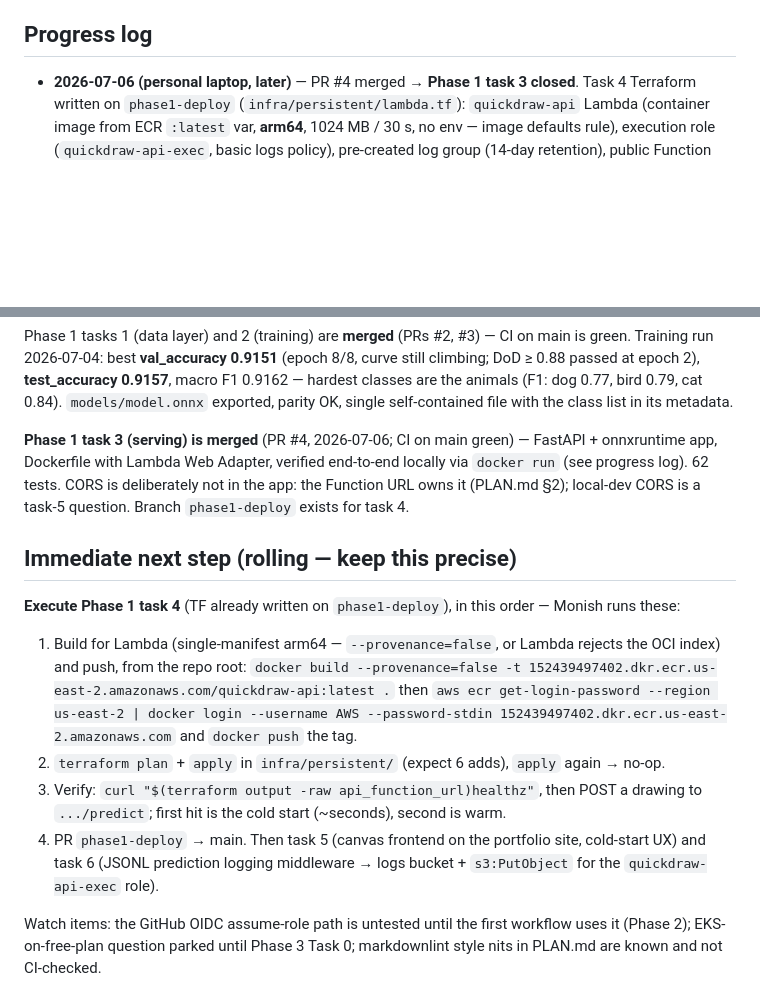
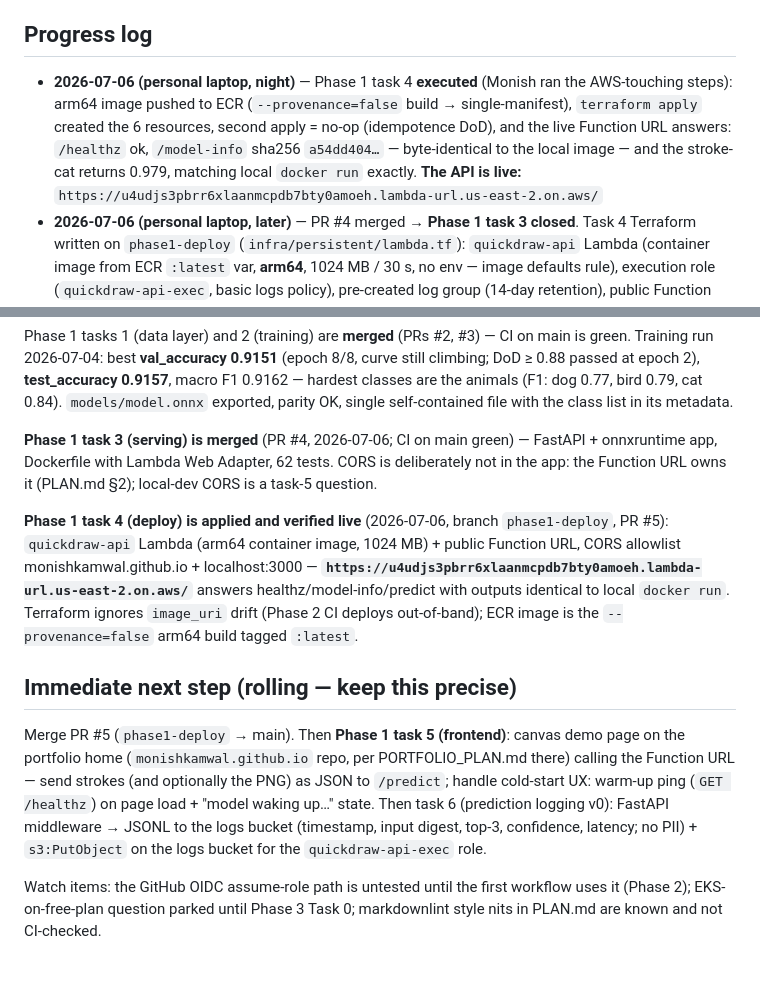
Before and after one commit to MonishKamwal/mlops, a Markdown page: MEMORY.md, 2 parts joined by grey strips. Rendered like a GitHub page; blank space fills up the shorter version.

Commit message:
Record the live deploy: the API answers on its Function URL
Apply created 6 resources (second apply a no-op); the live endpoint
returns the same sha256 and the same cat-at-0.979 as local docker run —
the one-image design rule, demonstrated. Point the next step at task 5.

```diff
--- a/MEMORY.md
+++ b/MEMORY.md
@@ -57,6 +57,13 @@ is the long-term what-and-why; this file is the current state and the exact next
 
 ## Progress log
 
+- **2026-07-06 (personal laptop, night)** — Phase 1 task 4 **executed** (Monish ran
+  the AWS-touching steps): arm64 image pushed to ECR (`--provenance=false` build →
+  single-manifest), `terraform apply` created the 6 resources, second apply = no-op
+  (idempotence DoD), and the live Function URL answers: `/healthz` ok, `/model-info`
+  sha256 `a54dd404…` — byte-identical to the local image — and the stroke-cat returns
+  0.979, matching local `docker run` exactly. **The API is live:**
+  `https://u4udjs3pbrr6xlaanmcpdb7bty0amoeh.lambda-url.us-east-2.on.aws/`
 - **2026-07-06 (personal laptop, later)** — PR #4 merged → **Phase 1 task 3 closed**.
   Task 4 Terraform written on `phase1-deploy` (`infra/persistent/lambda.tf`):
   `quickdraw-api` Lambda (container image from ECR `:latest` var, **arm64**, 1024 MB /
@@ -150,27 +157,26 @@ still climbing; DoD ≥ 0.88 passed at epoch 2), **test_accuracy 0.9157**, macro
 list in its metadata.
 
 **Phase 1 task 3 (serving) is merged** (PR #4, 2026-07-06; CI on main green) — FastAPI +
-onnxruntime app, Dockerfile with Lambda Web Adapter, verified end-to-end locally via
-`docker run` (see progress log). 62 tests. CORS is deliberately not in the app: the
-Function URL owns it (PLAN.md §2); local-dev CORS is a task-5 question. Branch
-`phase1-deploy` exists for task 4.
+onnxruntime app, Dockerfile with Lambda Web Adapter, 62 tests. CORS is deliberately not
+in the app: the Function URL owns it (PLAN.md §2); local-dev CORS is a task-5 question.
+
+**Phase 1 task 4 (deploy) is applied and verified live** (2026-07-06, branch
+`phase1-deploy`, PR #5): `quickdraw-api` Lambda (arm64 container image, 1024 MB) +
+public Function URL, CORS allowlist monishkamwal.github.io + localhost:3000 —
+**`https://u4udjs3pbrr6xlaanmcpdb7bty0amoeh.lambda-url.us-east-2.on.aws/`** answers
+healthz/model-info/predict with outputs identical to local `docker run`. Terraform
+ignores `image_uri` drift (Phase 2 CI deploys out-of-band); ECR image is the
+`--provenance=false` arm64 build tagged `:latest`.
 
 ## Immediate next step (rolling — keep this precise)
 
-**Execute Phase 1 task 4** (TF already written on `phase1-deploy`), in this order —
-Monish runs these:
-
-1. Build for Lambda (single-manifest arm64 — `--provenance=false`, or Lambda rejects
-   the OCI index) and push, from the repo root:
-   `docker build --provenance=false -t 152439497402.dkr.ecr.us-east-2.amazonaws.com/quickdraw-api:latest .`
-   then `aws ecr get-login-password --region us-east-2 | docker login --username AWS
-   --password-stdin 152439497402.dkr.ecr.us-east-2.amazonaws.com` and `docker push` the tag.
-2. `terraform plan` + `apply` in `infra/persistent/` (expect 6 adds), `apply` again → no-op.
-3. Verify: `curl "$(terraform output -raw api_function_url)healthz"`, then POST a
-   drawing to `.../predict`; first hit is the cold start (~seconds), second is warm.
-4. PR `phase1-deploy` → main. Then task 5 (canvas frontend on the portfolio site,
-   cold-start UX) and task 6 (JSONL prediction logging middleware → logs bucket +
-   `s3:PutObject` for the `quickdraw-api-exec` role).
+Merge PR #5 (`phase1-deploy` → main). Then **Phase 1 task 5 (frontend)**: canvas demo
+page on the portfolio home (`monishkamwal.github.io` repo, per PORTFOLIO_PLAN.md there)
+calling the Function URL — send strokes (and optionally the PNG) as JSON to `/predict`;
+handle cold-start UX: warm-up ping (`GET /healthz`) on page load + "model waking up…"
+state. Then task 6 (prediction logging v0): FastAPI middleware → JSONL to the logs
+bucket (timestamp, input digest, top-3, confidence, latency; no PII) + `s3:PutObject`
+on the logs bucket for the `quickdraw-api-exec` role.
 
 Watch items: the GitHub OIDC assume-role path is untested until the first workflow
 uses it (Phase 2); EKS-on-free-plan question parked until Phase 3 Task 0; markdownlint
```
